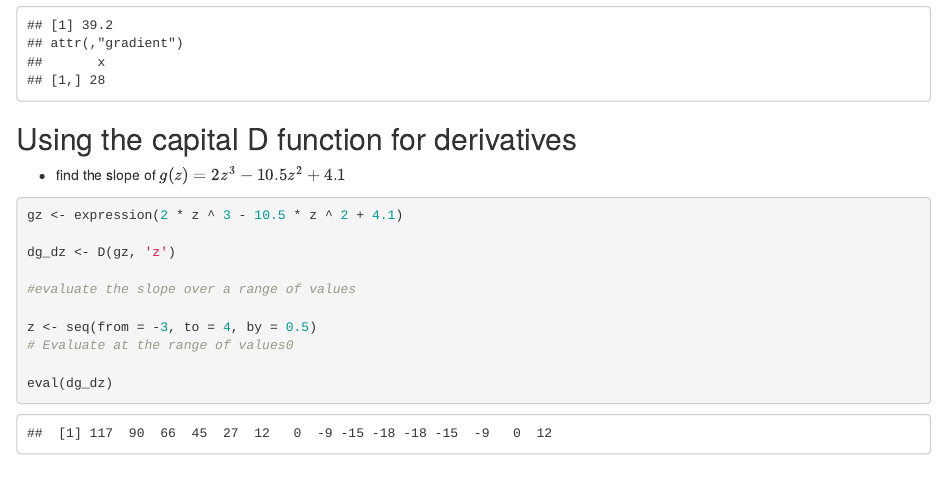
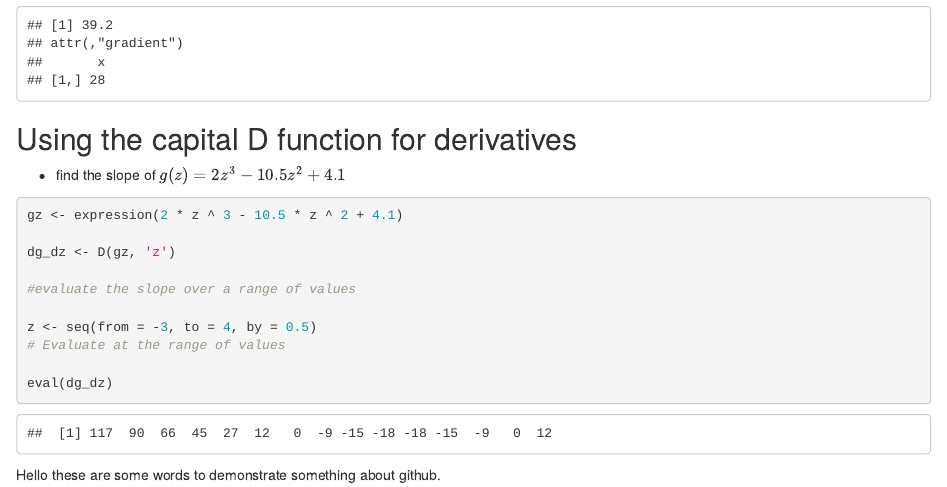
Before and after one commit to jessicafrench/eds212_day2_part1, an R Markdown document (part1.Rmd): the page in a window 1100 px wide, from 620 px down. Rendered offline with R 4.5, knitr and Pandoc, with nearby package versions.

Commit message:
A message for messages sake

````diff
--- a/part1.Rmd
+++ b/part1.Rmd
@@ -37,7 +37,9 @@ dg_dz <- D(gz, 'z')
 #evaluate the slope over a range of values
 
 z <- seq(from = -3, to = 4, by = 0.5)
-# Evaluate at the range of values0
+# Evaluate at the range of values
 
 eval(dg_dz)
 ```
+
+Hello these are some words to demonstrate something about github.
````
